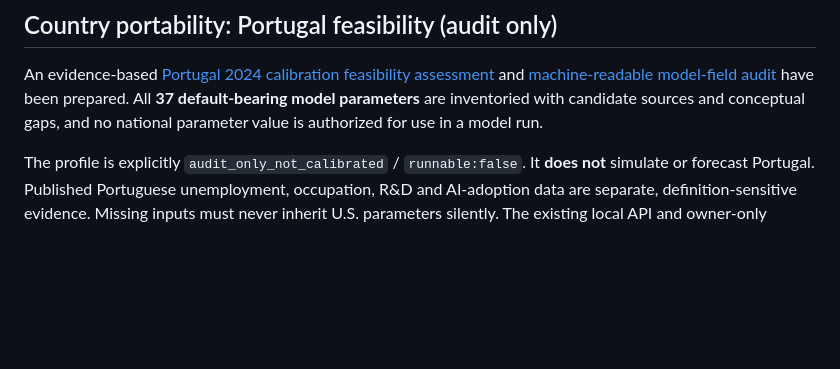
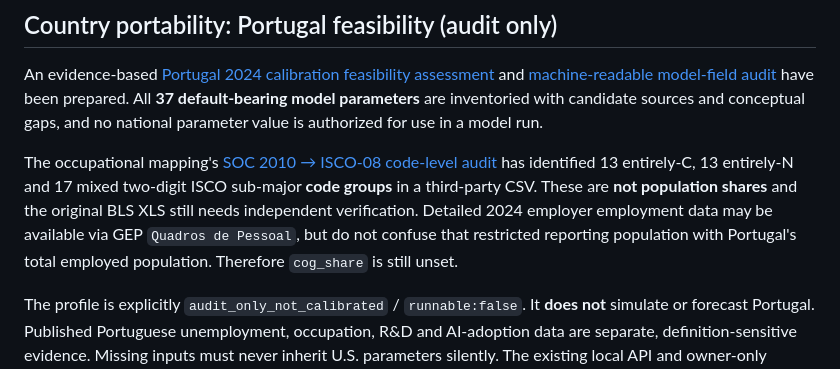
Before and after one commit to Dmitry-dev-pet/truthrail-economic-lab, a Markdown page: README.md, the part around the change. Drawn GitHub-style; blank space fills up the shorter version.

Commit message:
Link unweighted SOC–ISCO crosswalk source and country model limitations

```diff
--- a/README.md
+++ b/README.md
@@ -238,6 +238,15 @@ have been prepared. All **37 default-bearing model parameters** are
 inventoried with candidate sources and conceptual gaps, and no national
 parameter value is authorized for use in a model run.
 
+The occupational mapping's [SOC 2010 → ISCO-08 code-level audit](country_profiles/portugal/2024/soc2010_isco08_crosswalk_audit.json)
+has identified 13 entirely-C, 13 entirely-N and 17 mixed
+two-digit ISCO sub-major **code groups** in a third-party CSV.
+These are **not population shares** and the original BLS XLS still needs
+independent verification. Detailed 2024 employer employment data may
+be available via GEP `Quadros de Pessoal`, but do not confuse that
+restricted reporting population with Portugal's total employed
+population. Therefore `cog_share` is still unset.
+
 The profile is explicitly `audit_only_not_calibrated` / `runnable:false`.
 It **does not** simulate or forecast Portugal. Published Portuguese
 unemployment, occupation, R&D and AI-adoption data are separate,
```
